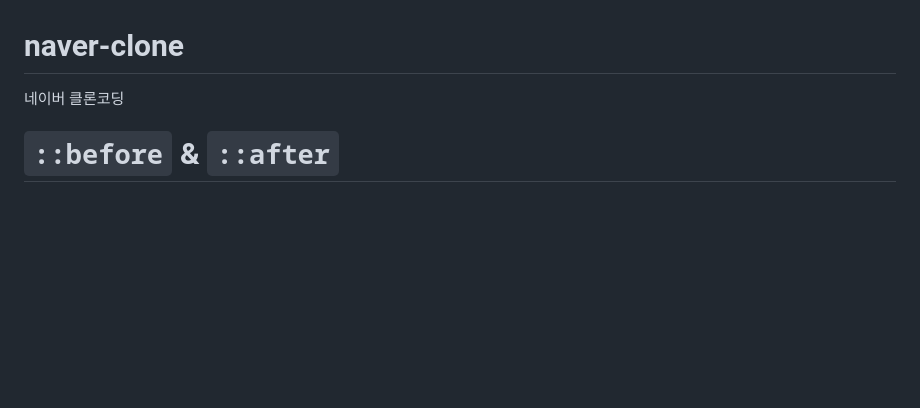
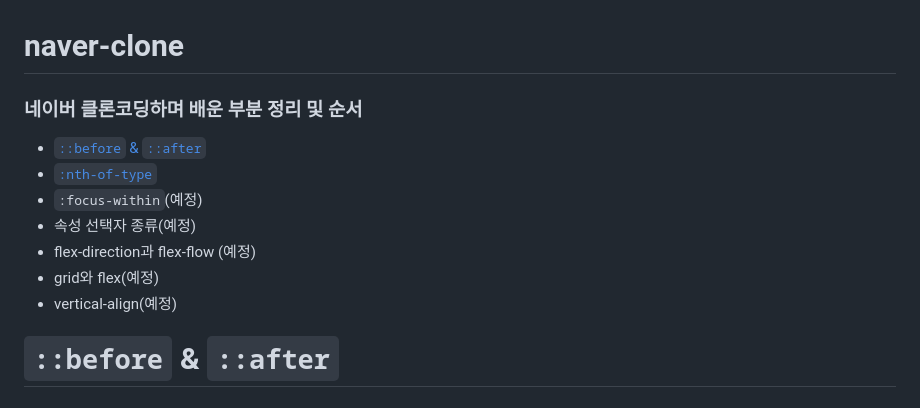
Before and after one commit to bgyoons/naver-clone, a Markdown page: README.md, the part around the change. Drawn GitHub-style; blank space fills up the shorter version.

```diff
--- a/README.md
+++ b/README.md
@@ -1,5 +1,14 @@
 # naver-clone
-네이버 클론코딩
+
+### 네이버 클론코딩하며 배운 부분 정리 및 순서
+
+- [`::before` & `::after`](#before--after)
+- [`:nth-of-type`](#nth-of-type)
+- `:focus-within`(예정)
+- 속성 선택자 종류(예정)
+- flex-direction과 flex-flow (예정)
+- grid와 flex(예정)
+- vertical-align(예정)
 
 # `::before` & `::after`
 
```
